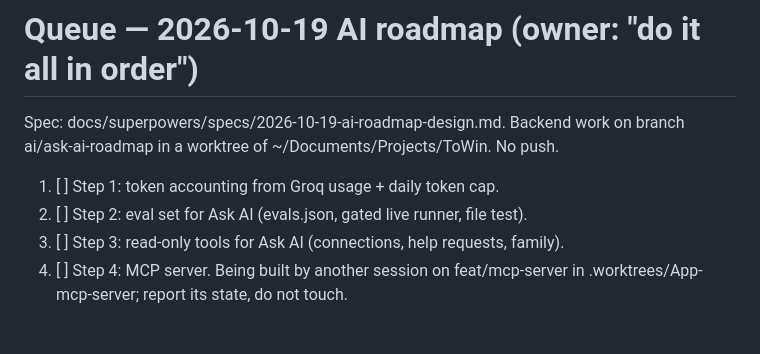
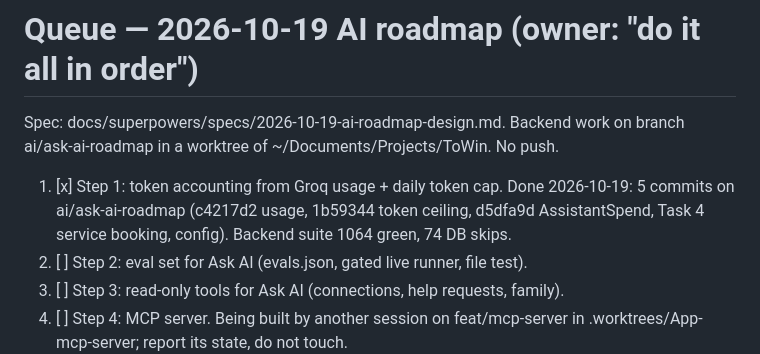
Before and after one commit to Harsha-anbu-g/ToWin-App, a Markdown page: tasks/todo.md, the part around the change. GitHub-like rendering; blank space fills up the shorter version.

Commit message:
docs: AI roadmap step 1 done

```diff
--- a/tasks/todo.md
+++ b/tasks/todo.md
@@ -194,7 +194,9 @@ home-hierarchy.test.js, app/(tabs)/_layout.jsx); not mine, not touched.
 Spec: docs/superpowers/specs/2026-10-19-ai-roadmap-design.md. Backend work on
 branch ai/ask-ai-roadmap in a worktree of ~/Documents/Projects/ToWin. No push.
 
-1. [ ] Step 1: token accounting from Groq usage + daily token cap.
+1. [x] Step 1: token accounting from Groq usage + daily token cap. Done 2026-10-19:
+       5 commits on ai/ask-ai-roadmap (c4217d2 usage, 1b59344 token ceiling, d5dfa9d
+       AssistantSpend, Task 4 service booking, config). Backend suite 1064 green, 74 DB skips.
 2. [ ] Step 2: eval set for Ask AI (evals.json, gated live runner, file test).
 3. [ ] Step 3: read-only tools for Ask AI (connections, help requests, family).
 4. [ ] Step 4: MCP server. Being built by another session on feat/mcp-server
```
